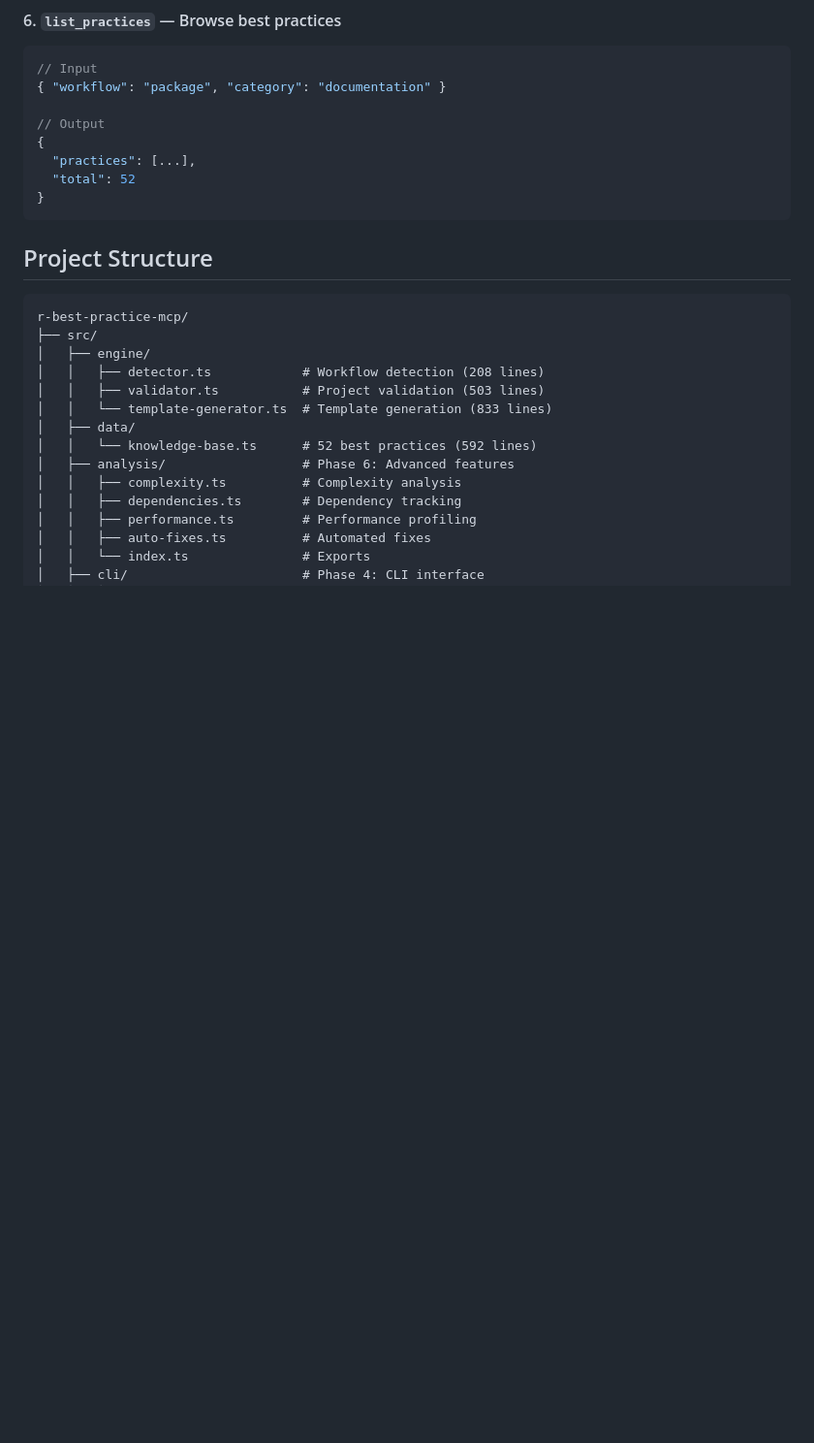
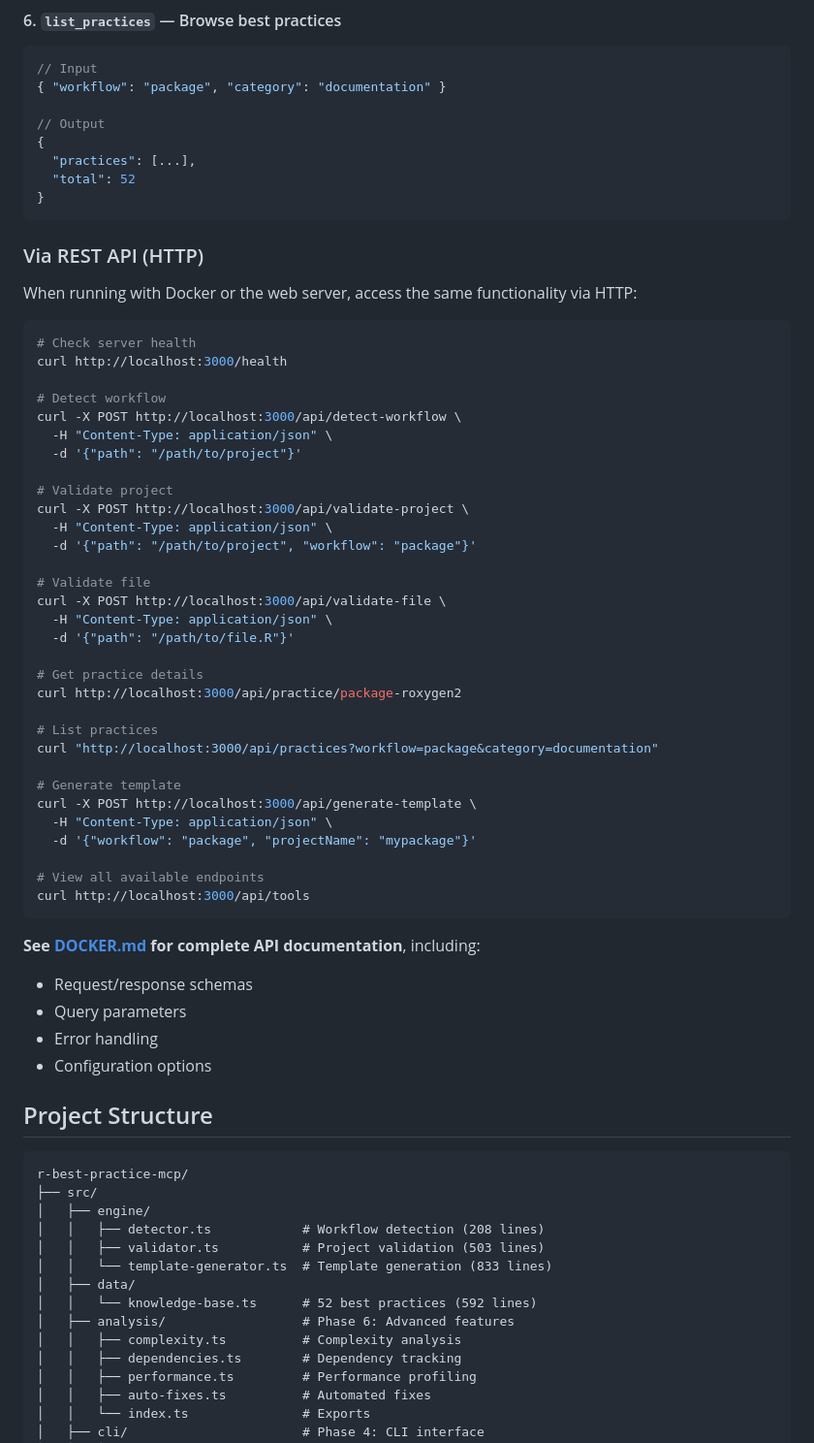
Before and after one commit to alexseymer/r-best-practice-mcp, a Markdown page: README.md, the part around one of its changes. Shown at 97% size. GitHub-like rendering; blank space fills up the shorter version.

Commit message:
Update README with Docker deployment and REST API documentation

````diff
--- a/README.md
+++ b/README.md
@@ -177,6 +209,50 @@ The server exposes 6 tools via the Model Context Protocol:
   "total": 52
 }
 ```
+
+### Via REST API (HTTP)
+
+When running with Docker or the web server, access the same functionality via HTTP:
+
+```bash
+# Check server health
+curl http://localhost:3000/health
+
+# Detect workflow
+curl -X POST http://localhost:3000/api/detect-workflow \
+  -H "Content-Type: application/json" \
+  -d '{"path": "/path/to/project"}'
+
+# Validate project
+curl -X POST http://localhost:3000/api/validate-project \
+  -H "Content-Type: application/json" \
+  -d '{"path": "/path/to/project", "workflow": "package"}'
+
+# Validate file
+curl -X POST http://localhost:3000/api/validate-file \
+  -H "Content-Type: application/json" \
+  -d '{"path": "/path/to/file.R"}'
+
+# Get practice details
+curl http://localhost:3000/api/practice/package-roxygen2
+
+# List practices
+curl "http://localhost:3000/api/practices?workflow=package&category=documentation"
+
+# Generate template
+curl -X POST http://localhost:3000/api/generate-template \
+  -H "Content-Type: application/json" \
+  -d '{"workflow": "package", "projectName": "mypackage"}'
+
+# View all available endpoints
+curl http://localhost:3000/api/tools
+```
+
+**See [DOCKER.md](./DOCKER.md) for complete API documentation**, including:
+- Request/response schemas
+- Query parameters
+- Error handling
+- Configuration options
 
 ## Project Structure
 
````
Also changed, not shown: other parts of README.md (+42 -0 lines).
